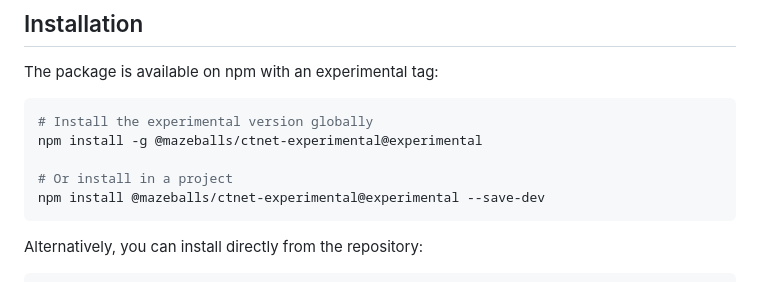
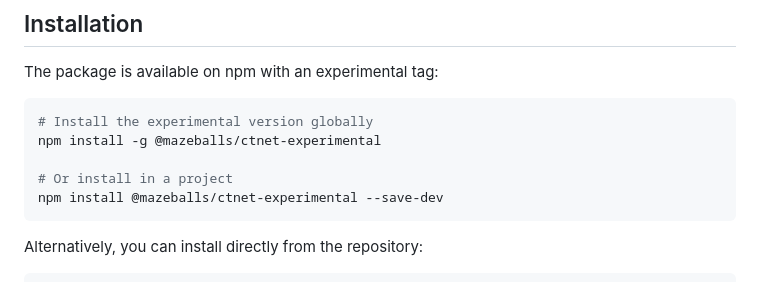
Before and after one commit to danbri/mazeballs, a Markdown page: continuous-time-networks/README.md, the part around the change. Rendered like a GitHub page.

Commit message:
Update README.md
 npm install @mazeballs/ctnet-experimental --save-dev

Signed-off-by: Dan Brickley <danbri@danbri.org>

````diff
--- a/continuous-time-networks/README.md
+++ b/continuous-time-networks/README.md
@@ -22,10 +22,10 @@ The package is available on npm with an experimental tag:
 
 ```bash
 # Install the experimental version globally
-npm install -g @mazeballs/ctnet-experimental@experimental
+npm install -g @mazeballs/ctnet-experimental
 
 # Or install in a project
-npm install @mazeballs/ctnet-experimental@experimental --save-dev
+npm install @mazeballs/ctnet-experimental --save-dev
 ```
 
 Alternatively, you can install directly from the repository:
````
